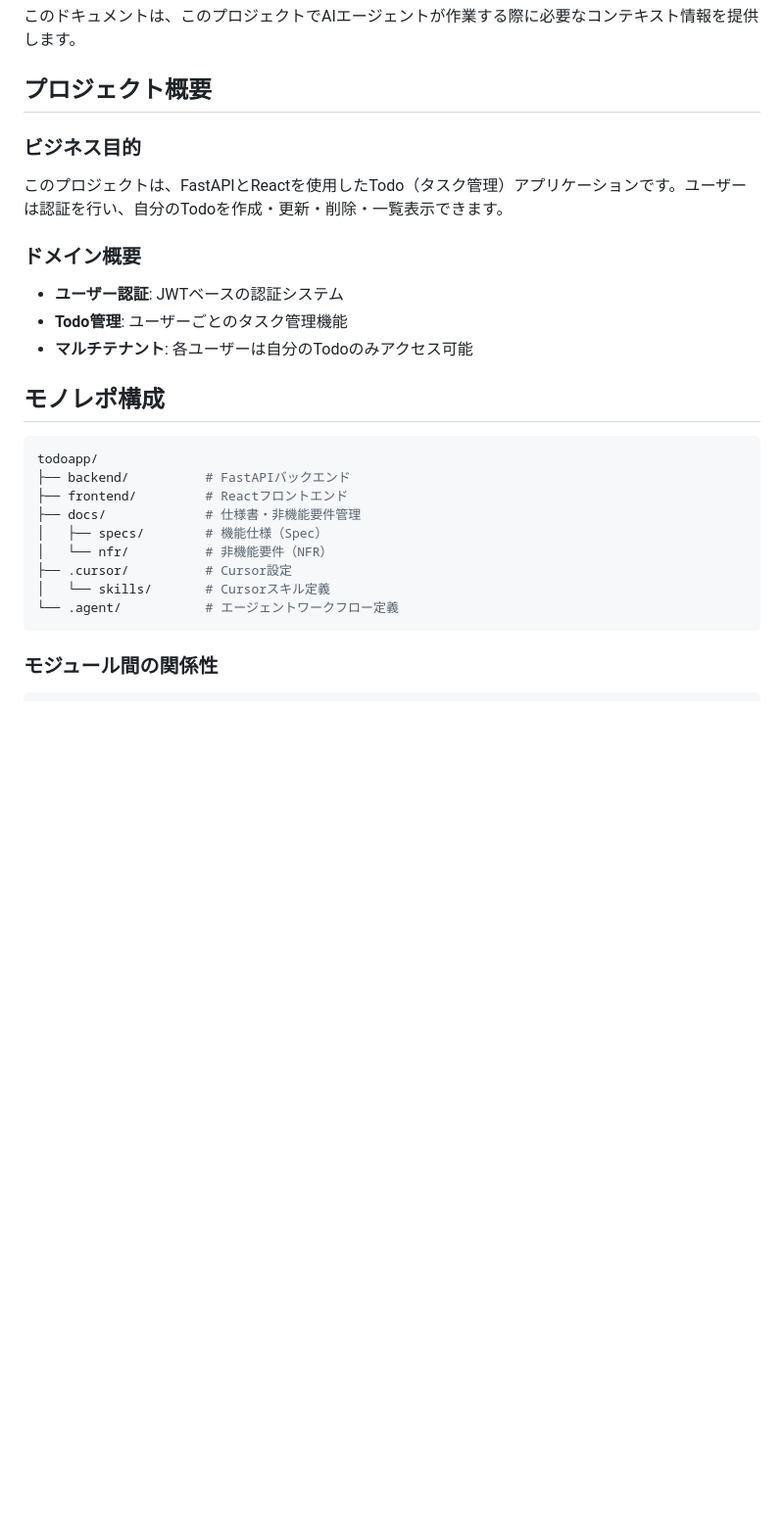
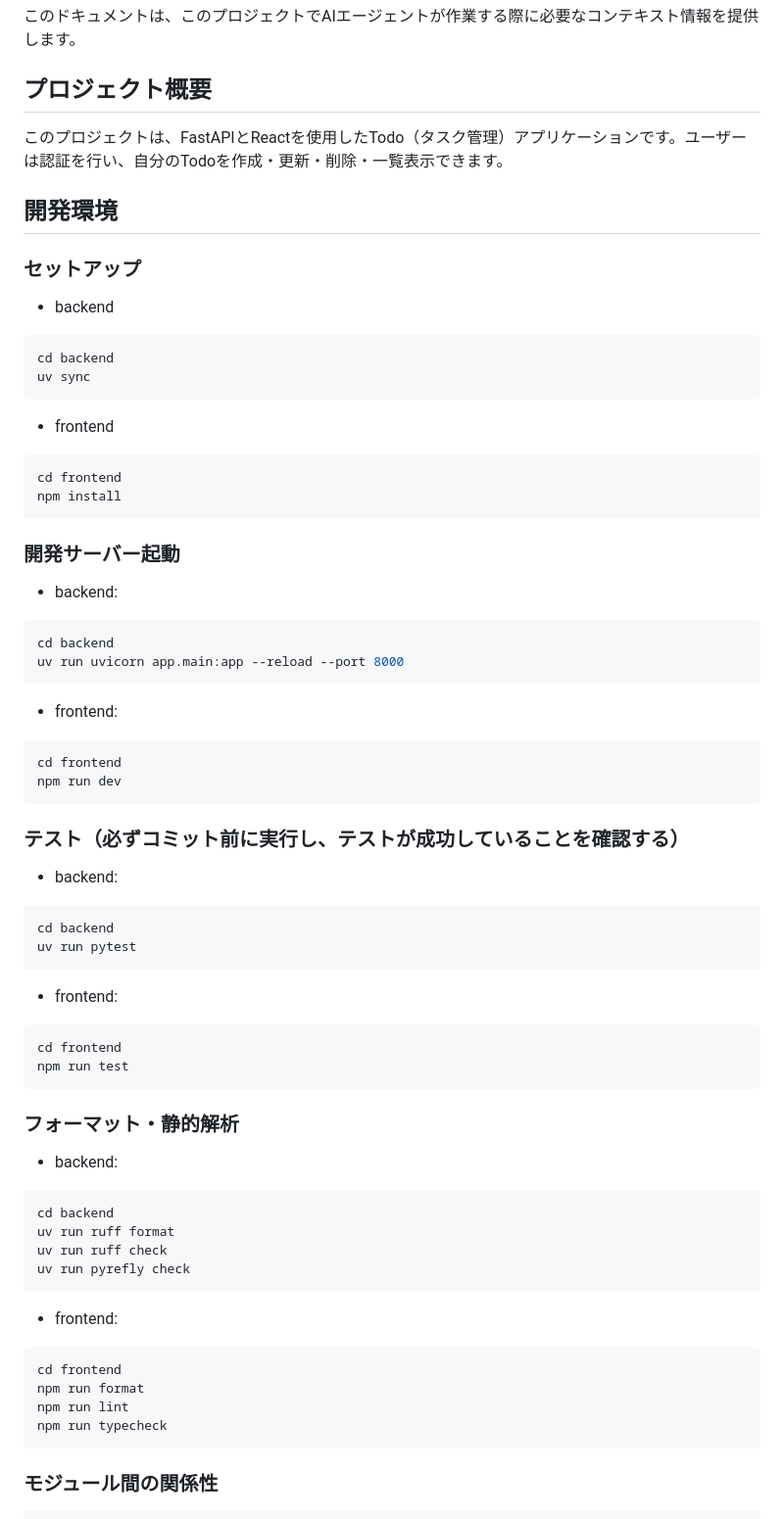
Before and after one commit to shibasab/django_react_todo, a Markdown page: AGENTS.md, the part around one of its changes. Shown at 98% size. Drawn GitHub-style; blank space fills up the shorter version.

Commit message:
情報整理

````diff
--- a/AGENTS.md
+++ b/AGENTS.md
@@ -4,28 +4,76 @@
 
 ## プロジェクト概要
 
-### ビジネス目的
-
 このプロジェクトは、FastAPIとReactを使用したTodo（タスク管理）アプリケーションです。ユーザーは認証を行い、自分のTodoを作成・更新・削除・一覧表示できます。
 
-### ドメイン概要
+## 開発環境
 
-- **ユーザー認証**: JWTベースの認証システム
-- **Todo管理**: ユーザーごとのタスク管理機能
-- **マルチテナント**: 各ユーザーは自分のTodoのみアクセス可能
+### セットアップ
 
-## モノレポ構成
+- backend
 
-```shell
-todoapp/
-├── backend/          # FastAPIバックエンド
-├── frontend/         # Reactフロントエンド
-├── docs/             # 仕様書・非機能要件管理
-│   ├── specs/        # 機能仕様（Spec）
-│   └── nfr/          # 非機能要件（NFR）
-├── .cursor/          # Cursor設定
-│   └── skills/       # Cursorスキル定義
-└── .agent/           # エージェントワークフロー定義
+```bash
+cd backend
+uv sync
+```
+
+- frontend
+
+```bash
+cd frontend
+npm install
+```
+
+### 開発サーバー起動
+
+- backend:
+
+```bash
+cd backend
+uv run uvicorn app.main:app --reload --port 8000
+```
+
+- frontend:
+
+```bash
+cd frontend
+npm run dev
+```
+
+### テスト（必ずコミット前に実行し、テストが成功していることを確認する）
+
+- backend:
+
+```bash
+cd backend
+uv run pytest
+```
+
+- frontend:
+
+```bash
+cd frontend
+npm run test
+```
+
+### フォーマット・静的解析
+
+- backend:
+
+```bash
+cd backend
+uv run ruff format
+uv run ruff check
+uv run pyrefly check
+```
+
+- frontend:
+
+```bash
+cd frontend
+npm run format
+npm run lint
+npm run typecheck
 ```
 
 ### モジュール間の関係性
````
Also changed, not shown: other parts of AGENTS.md (+0 -31 lines).
